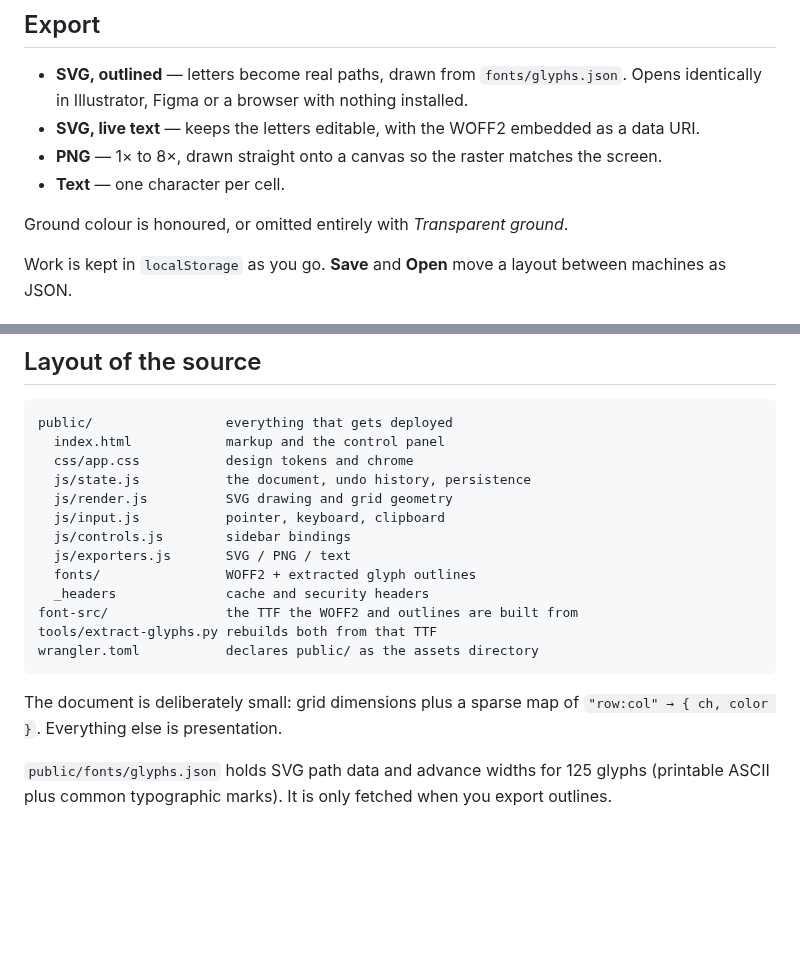
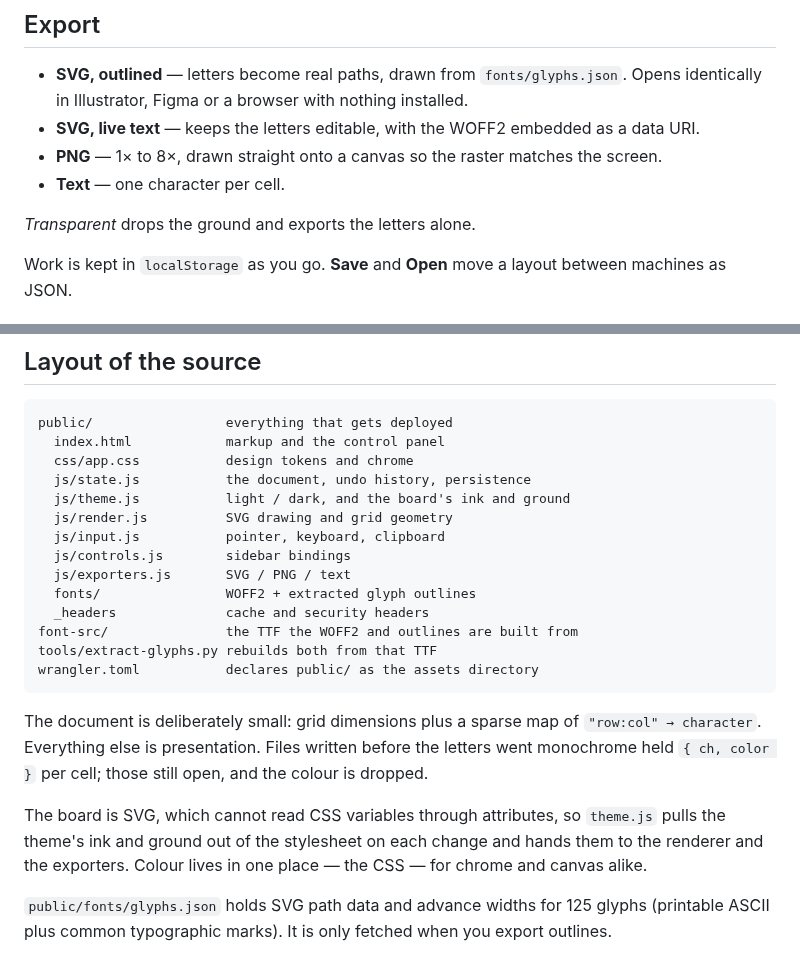
Before and after one commit to anandmacwan123-tech/3dvideocapture, a Markdown page: README.md, 2 parts joined by grey strips. Rendered like a GitHub page; blank space fills up the shorter version.

````diff
--- a/README.md
+++ b/README.md
@@ -65,7 +75,7 @@ The Text export writes that same format back out.
 - **PNG** — 1× to 8×, drawn straight onto a canvas so the raster matches the screen.
 - **Text** — one character per cell.
 
-Ground colour is honoured, or omitted entirely with *Transparent ground*.
+*Transparent* drops the ground and exports the letters alone.
 
 Work is kept in `localStorage` as you go. **Save** and **Open** move a layout
 between machines as JSON.
@@ -137,6 +147,7 @@ public/                 everything that gets deployed
   index.html            markup and the control panel
   css/app.css           design tokens and chrome
   js/state.js           the document, undo history, persistence
+  js/theme.js           light / dark, and the board's ink and ground
   js/render.js          SVG drawing and grid geometry
   js/input.js           pointer, keyboard, clipboard
   js/controls.js        sidebar bindings
@@ -149,7 +160,14 @@ wrangler.toml           declares public/ as the assets directory
 ```
 
 The document is deliberately small: grid dimensions plus a sparse map of
-`"row:col" → { ch, color }`. Everything else is presentation.
+`"row:col" → character`. Everything else is presentation. Files written before
+the letters went monochrome held `{ ch, color }` per cell; those still open,
+and the colour is dropped.
+
+The board is SVG, which cannot read CSS variables through attributes, so
+`theme.js` pulls the theme's ink and ground out of the stylesheet on each
+change and hands them to the renderer and the exporters. Colour lives in one
+place — the CSS — for chrome and canvas alike.
 
 `public/fonts/glyphs.json` holds SVG path data and advance widths for 125
 glyphs (printable ASCII plus common typographic marks). It is only fetched when
````
Also changed, not shown: other parts of README.md (+21 -11 lines), docs/screenshot-dark.png (added), docs/screenshot.png, 9 other files.
